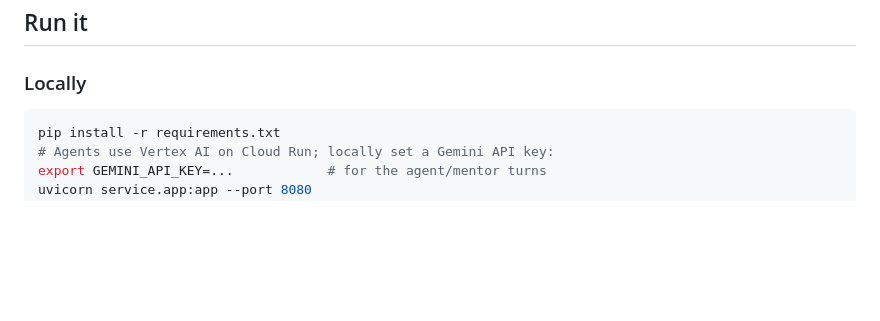
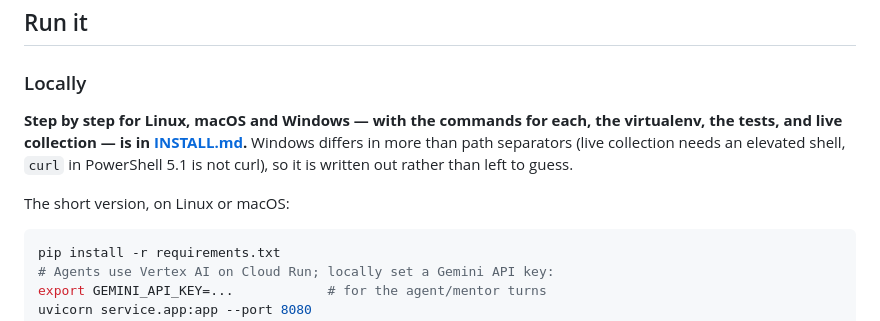
Before and after one commit to annatchijova/annaconda, a Markdown page: README.md, the part around the change. Rendered like a GitHub page; blank space fills up the shorter version.

````diff
--- a/README.md
+++ b/README.md
@@ -336,6 +336,14 @@ Against the **Fortified Enterprise Fleet** criteria specifically:
 
 ### Locally
 
+**Step by step for Linux, macOS and Windows — with the commands for each, the
+virtualenv, the tests, and live collection — is in
+[INSTALL.md](INSTALL.md).** Windows differs in more than path separators
+(live collection needs an elevated shell, `curl` in PowerShell 5.1 is not curl),
+so it is written out rather than left to guess.
+
+The short version, on Linux or macOS:
+
 ```bash
 pip install -r requirements.txt
 # Agents use Vertex AI on Cloud Run; locally set a Gemini API key:
````
Also changed, not shown: INSTALL.md (added, +235 -0 lines).
